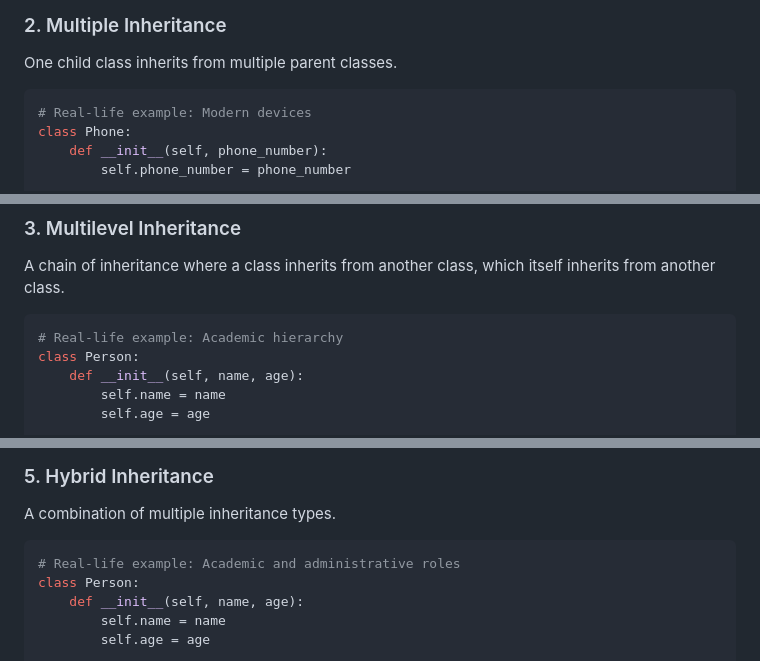
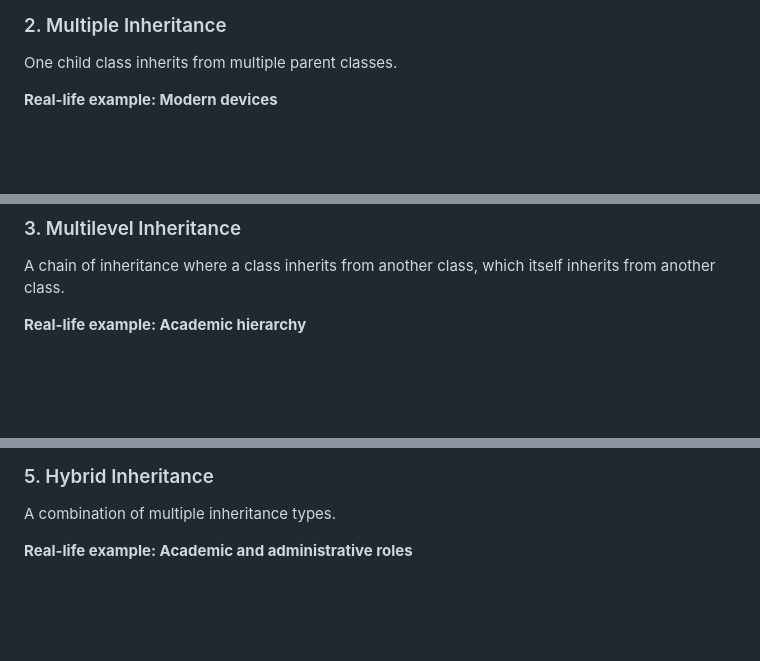
Before and after one commit to mAbduqayum/oop-workbook, a Markdown page: 10_oop_inheritance/10_oop_inheritance/inheritance.md, 3 parts joined by grey strips. Drawn GitHub-style; blank space fills up the shorter version.

````diff
--- a/10_oop_inheritance/10_oop_inheritance/inheritance.md
+++ b/10_oop_inheritance/10_oop_inheritance/inheritance.md
@@ -88,9 +92,5 @@ print(buddy.bark())   # Dog-specific method
 
 One child class inherits from multiple parent classes.
 
-```python
-# Real-life example: Modern devices
-class Phone:
-    def __init__(self, phone_number):
-        self.phone_number = phone_number
+**Real-life example: Modern devices**
 
@@ -140,10 +135,5 @@ print(iphone.multitask())            # Smartphone-specific
 
 A chain of inheritance where a class inherits from another class, which itself inherits from another class.
 
-```python
-# Real-life example: Academic hierarchy
-class Person:
-    def __init__(self, name, age):
-        self.name = name
-        self.age = age
+**Real-life example: Academic hierarchy**
 
@@ -246,10 +239,5 @@ print(manager.manage_team())   # Manager-specific
 
 A combination of multiple inheritance types.
 
-```python
-# Real-life example: Academic and administrative roles
-class Person:
-    def __init__(self, name, age):
-        self.name = name
-        self.age = age
+**Real-life example: Academic and administrative roles**
 
````
Also changed, not shown: other parts of 10_oop_inheritance/10_oop_inheritance/inheritance.md (+399 -242 lines).
